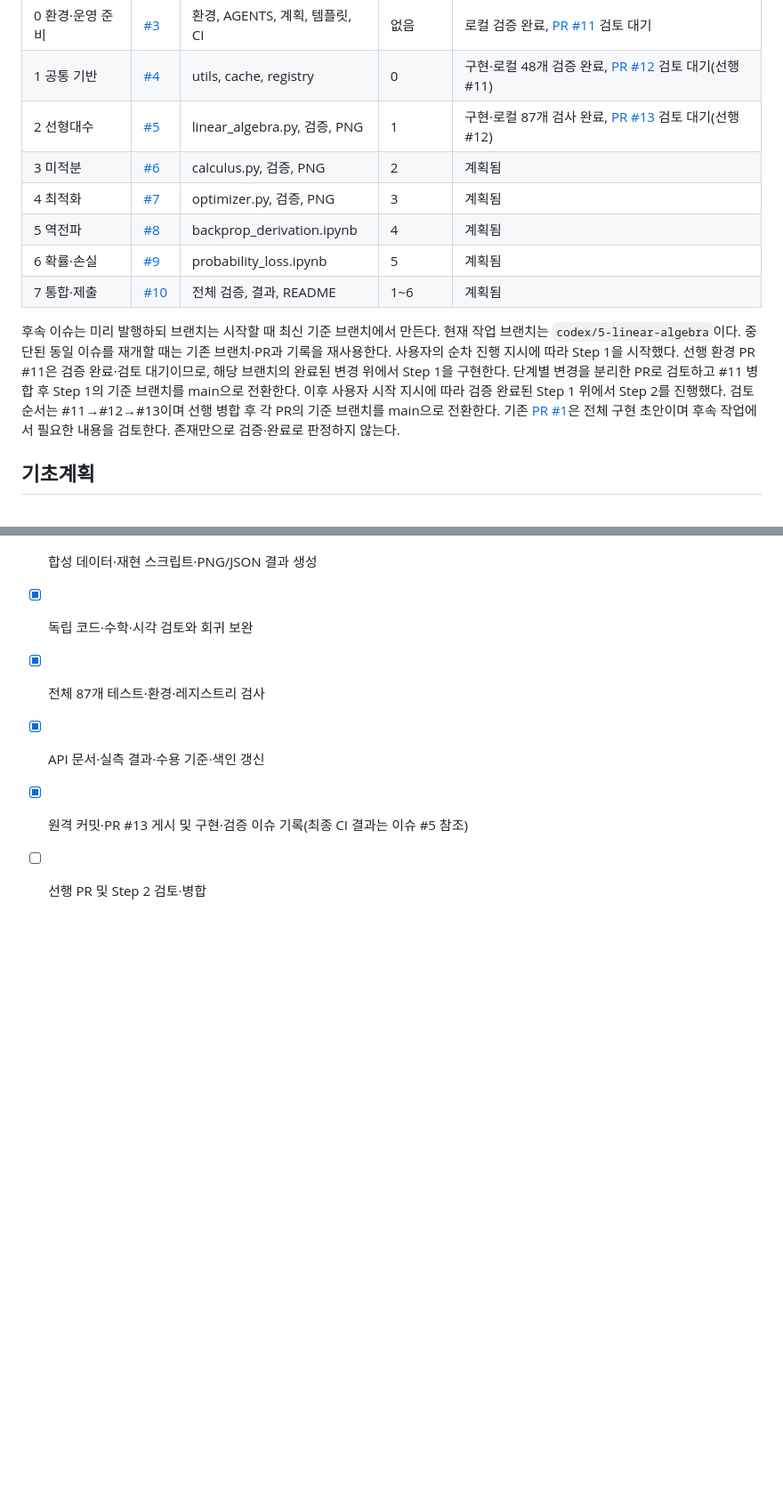
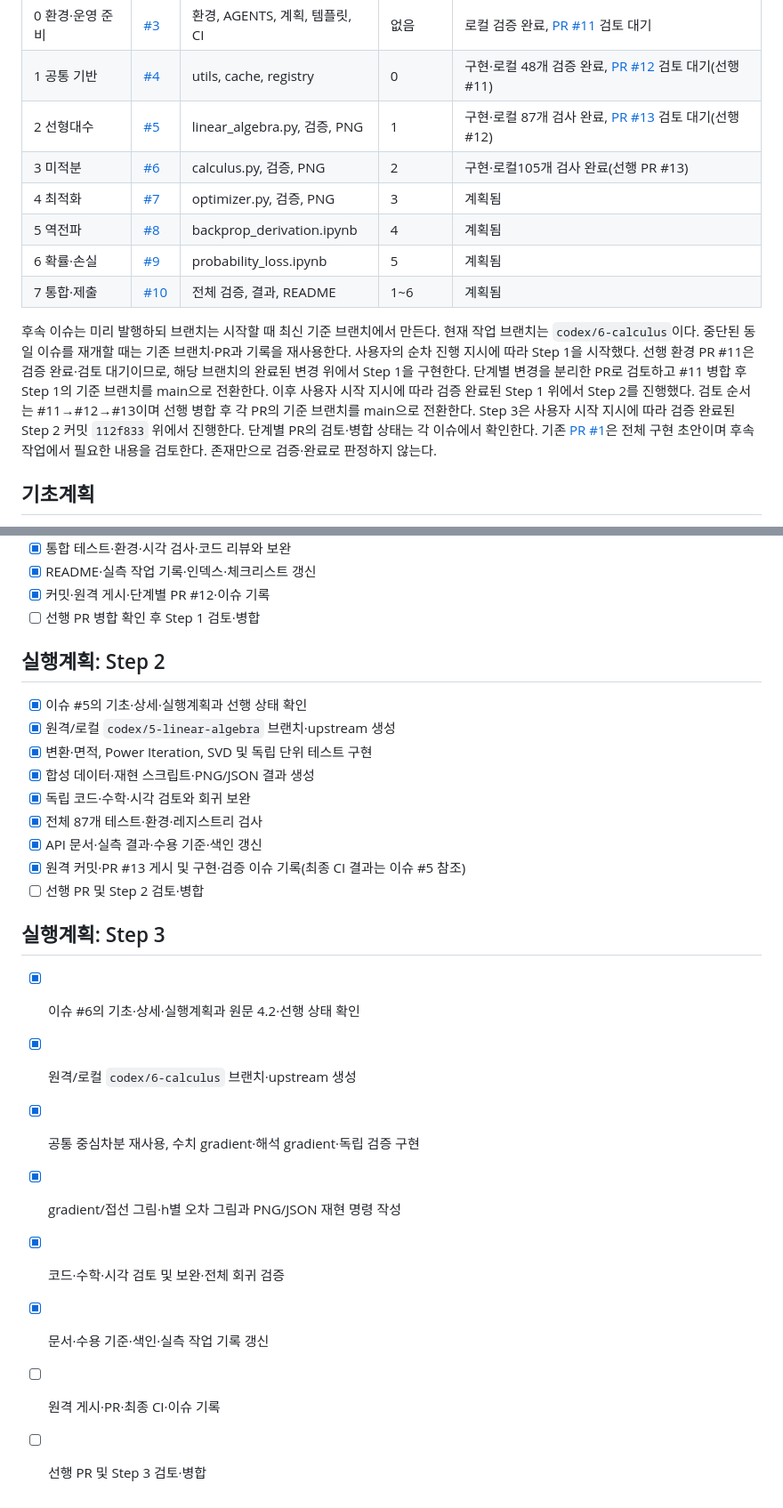
Before and after one commit to ntt65/A2_1, a Markdown page: docs/PROJECT_PLAN.md, 2 parts joined by grey strips. Shown at 89% size. Drawn GitHub-style; blank space fills up the shorter version.

```diff
--- a/docs/PROJECT_PLAN.md
+++ b/docs/PROJECT_PLAN.md
@@ -12,17 +12,18 @@
 | 0 환경·운영 준비 | [#3](https://github.com/ntt65/A2_1/issues/3) | 환경, AGENTS, 계획, 템플릿, CI | 없음 | 로컬 검증 완료, [PR #11](https://github.com/ntt65/A2_1/pull/11) 검토 대기 |
 | 1 공통 기반 | [#4](https://github.com/ntt65/A2_1/issues/4) | utils, cache, registry | 0 | 구현·로컬 48개 검증 완료, [PR #12](https://github.com/ntt65/A2_1/pull/12) 검토 대기(선행 #11) |
 | 2 선형대수 | [#5](https://github.com/ntt65/A2_1/issues/5) | linear_algebra.py, 검증, PNG | 1 | 구현·로컬 87개 검사 완료, [PR #13](https://github.com/ntt65/A2_1/pull/13) 검토 대기(선행 #12) |
-| 3 미적분 | [#6](https://github.com/ntt65/A2_1/issues/6) | calculus.py, 검증, PNG | 2 | 계획됨 |
+| 3 미적분 | [#6](https://github.com/ntt65/A2_1/issues/6) | calculus.py, 검증, PNG | 2 | 구현·로컬105개 검사 완료(선행 PR #13) |
 | 4 최적화 | [#7](https://github.com/ntt65/A2_1/issues/7) | optimizer.py, 검증, PNG | 3 | 계획됨 |
 | 5 역전파 | [#8](https://github.com/ntt65/A2_1/issues/8) | backprop_derivation.ipynb | 4 | 계획됨 |
 | 6 확률·손실 | [#9](https://github.com/ntt65/A2_1/issues/9) | probability_loss.ipynb | 5 | 계획됨 |
 | 7 통합·제출 | [#10](https://github.com/ntt65/A2_1/issues/10) | 전체 검증, 결과, README | 1~6 | 계획됨 |
 
-후속 이슈는 미리 발행하되 브랜치는 시작할 때 최신 기준 브랜치에서 만든다. 현재 작업 브랜치는 `codex/5-linear-algebra`이다.
+후속 이슈는 미리 발행하되 브랜치는 시작할 때 최신 기준 브랜치에서 만든다. 현재 작업 브랜치는 `codex/6-calculus`이다.
 중단된 동일 이슈를 재개할 때는 기존 브랜치·PR과 기록을 재사용한다.
 사용자의 순차 진행 지시에 따라 Step 1을 시작했다. 선행 환경 PR #11은 검증 완료·검토 대기이므로,
 해당 브랜치의 완료된 변경 위에서 Step 1을 구현한다. 단계별 변경을 분리한 PR로 검토하고 #11 병합 후 Step 1의 기준 브랜치를 main으로 전환한다.
 이후 사용자 시작 지시에 따라 검증 완료된 Step 1 위에서 Step 2를 진행했다. 검토 순서는 #11→#12→#13이며 선행 병합 후 각 PR의 기준 브랜치를 main으로 전환한다.
+Step 3은 사용자 시작 지시에 따라 검증 완료된 Step 2 커밋 `112f833` 위에서 진행한다. 단계별 PR의 검토·병합 상태는 각 이슈에서 확인한다.
 기존 [PR #1](https://github.com/ntt65/A2_1/pull/1)은 전체 구현 초안이며 후속 작업에서 필요한 내용을 검토한다. 존재만으로 검증·완료로 판정하지 않는다.
 
 ## 기초계획
@@ -120,3 +121,14 @@ A2_1/
 - [x] API 문서·실측 결과·수용 기준·색인 갱신
 - [x] 원격 커밋·PR #13 게시 및 구현·검증 이슈 기록(최종 CI 결과는 이슈 #5 참조)
 - [ ] 선행 PR 및 Step 2 검토·병합
+
+## 실행계획: Step 3
+
+- [x] 이슈 #6의 기초·상세·실행계획과 원문 4.2·선행 상태 확인
+- [x] 원격/로컬 `codex/6-calculus` 브랜치·upstream 생성
+- [x] 공통 중심차분 재사용, 수치 gradient·해석 gradient·독립 검증 구현
+- [x] gradient/접선 그림·h별 오차 그림과 PNG/JSON 재현 명령 작성
+- [x] 코드·수학·시각 검토 및 보완·전체 회귀 검증
+- [x] 문서·수용 기준·색인·실측 작업 기록 갱신
+- [ ] 원격 게시·PR·최종 CI·이슈 기록
+- [ ] 선행 PR 및 Step 3 검토·병합
```
Also changed, not shown: README.md (+19 -3 lines), docs/ACCEPTANCE.md (+5 -5 lines), docs/CALCULUS.md (added, +89 -0 lines), docs/worklogs/step-3.md (added, +55 -0 lines), outputs/derivative_error.png (added), outputs/gradient_geometry.png (added), 7 other files.
